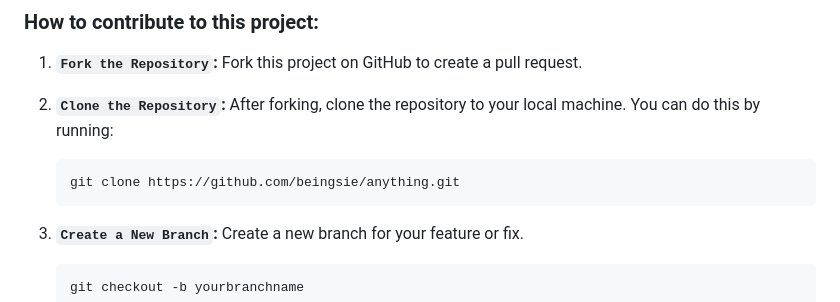
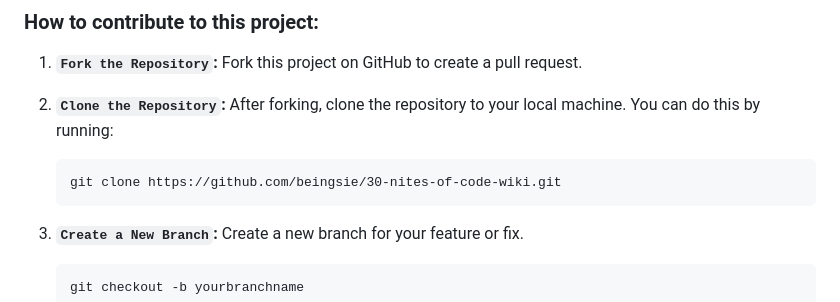
Before and after one commit to beingsie/30-nites-of-code-wiki, a Markdown page: README.md, the part around the change. Drawn GitHub-style.

Commit message:
docs: update README.md

````diff
--- a/README.md
+++ b/README.md
@@ -52,7 +52,7 @@ Our goal is to create an **accessible** and **informative open source wiki** tha
 
 2. **`Clone the Repository`:** After forking, clone the repository to your local machine. You can do this by running:
    ```
-   git clone https://github.com/beingsie/anything.git
+   git clone https://github.com/beingsie/30-nites-of-code-wiki.git
    ```
 3. **`Create a New Branch`:** Create a new branch for your feature or fix.
    ```
````
